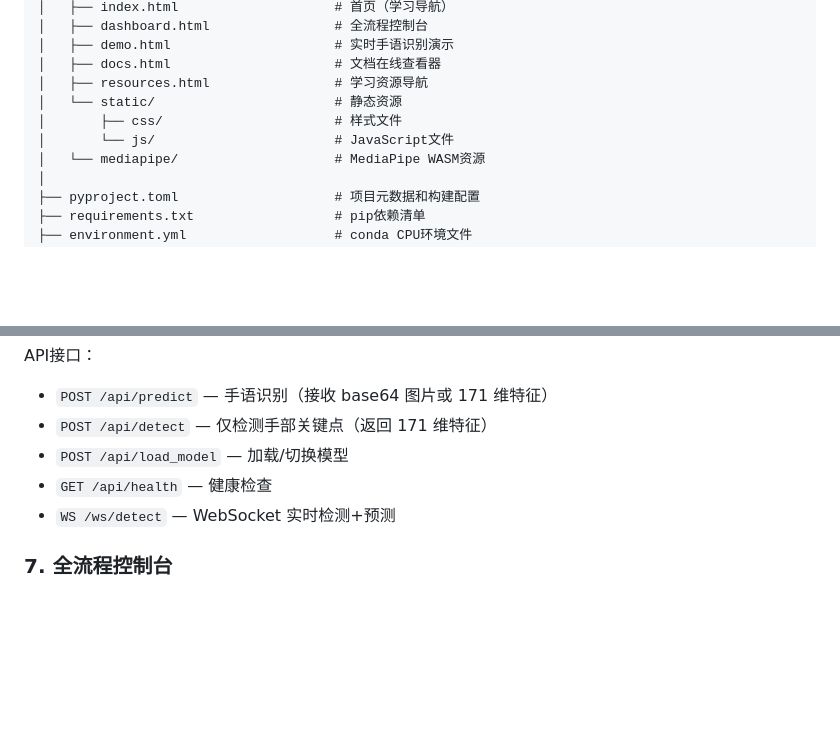
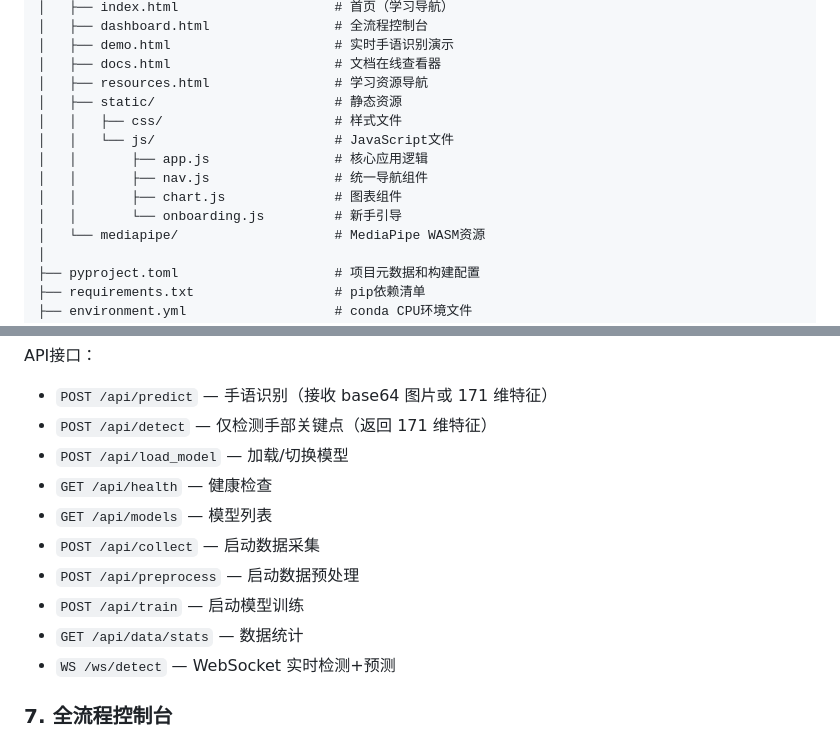
Before and after one commit to readant/Lingxin, a Markdown page: README.md, 2 parts joined by grey strips. Rendered like a GitHub page; blank space fills up the shorter version.

Commit message:
docs: 同步文档与代码结构
- README.md: 添加 nav.js 到 web 目录结构，补充 API 端点文档
- docs/02-architecture.md: 添加 nav.js 到目录结构

```diff
--- a/README.md
+++ b/README.md
@@ -115,9 +115,13 @@ Lingxin/
 │   ├── demo.html                     # 实时手语识别演示
 │   ├── docs.html                     # 文档在线查看器
 │   ├── resources.html                # 学习资源导航
-│   └── static/                       # 静态资源
-│       ├── css/                      # 样式文件
-│       └── js/                       # JavaScript文件
+│   ├── static/                       # 静态资源
+│   │   ├── css/                      # 样式文件
+│   │   └── js/                       # JavaScript文件
+│   │       ├── app.js                # 核心应用逻辑
+│   │       ├── nav.js                # 统一导航组件
+│   │       ├── chart.js              # 图表组件
+│   │       └── onboarding.js         # 新手引导
 │   └── mediapipe/                    # MediaPipe WASM资源
 │
 ├── pyproject.toml                    # 项目元数据和构建配置
@@ -336,6 +340,11 @@ API接口：
 - `POST /api/detect` — 仅检测手部关键点（返回 171 维特征）
 - `POST /api/load_model` — 加载/切换模型
 - `GET /api/health` — 健康检查
+- `GET /api/models` — 模型列表
+- `POST /api/collect` — 启动数据采集
+- `POST /api/preprocess` — 启动数据预处理
+- `POST /api/train` — 启动模型训练
+- `GET /api/data/stats` — 数据统计
 - `WS /ws/detect` — WebSocket 实时检测+预测
 
 ### 7. 全流程控制台
```
Also changed, not shown: docs/02-architecture.md (+8 -1 lines).
